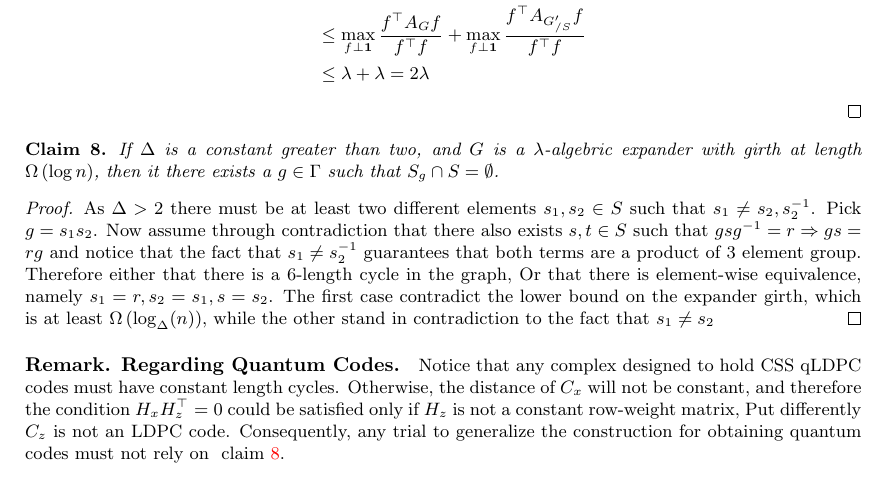
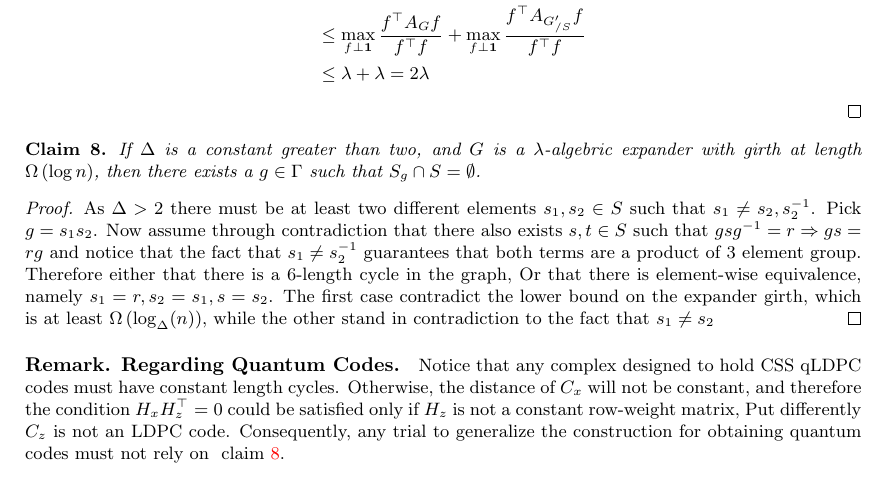
Before and after one commit to dudupo/Academic, a LaTeX paper (projects/NLTES_project/ltc_ldpc/ldpc_ltc.tex, which reads projects/NLTES_project/ltc_ldpc/goodltc.tex): part of page 9 of 11, cut so that both start at the same text. Compiled offline with pdfLaTeX.

Commit message:
compiling -Sun Feb  5 03:39:21 PM IST 2023

```diff
--- a/projects/NLTES_project/ltc_ldpc/goodltc.tex
+++ b/projects/NLTES_project/ltc_ldpc/goodltc.tex
@@ -79,7 +79,7 @@
     \end{split}
   \end{equation*}
   \end{proof}
-  \begin{claim} \label{claim:using-ram}  If $\Delta$ is a constant greater than two, and $G$ is a $\lambda$-algebric expander with girth at length $\Omega\left( \log n \right)$, then it there exists a $g \in \Gamma$ such that $S_{g}\cap S = \emptyset$.
+  \begin{claim} \label{claim:using-ram}  If $\Delta$ is a constant greater than two, and $G$ is a $\lambda$-algebric expander with girth at length $\Omega\left( \log n \right)$, then there exists a $g \in \Gamma$ such that $S_{g}\cap S = \emptyset$.
     \end{claim}
   \begin{proof} As $\Delta > 2 $ there must be at least two different elements $s_{1},s_{2} \in S$  such that $s_{1} \neq s_{2}, s_{2}^{-1}$. Pick $g = s_{1}s_{2}$. Now assume through contradiction that there also exists $s,t \in S$ such that $gsg^{-1} = r \Rightarrow gs = rg$ and notice that the fact that $s_{1}\neq s_{2}^{-1}$ guarantees that both terms are a product of $3$ element group. Therefore either that there is a $6$-length cycle in the graph, Or that there is element-wise equivalence, namely $s_{1} = r, s_{2} = s_{1}, s=s_{2}$. The first case contradict the lower bound on the expander girth, which is at least $\Omega \left( \log_{\Delta}(n) \right)$, while the other stand in contradiction to the fact that $s_{1} \neq s_{2}$ \end{proof}
   \paragraph{Remark. Regarding Quantum Codes.} Notice that any complex designed to hold CSS qLDPC codes must have constant length cycles. Otherwise, the distance of $C_{x}$ will not be constant, and therefore the condition $H_{x}H_{z}^{\top} =0$ could be satisfied only if $H_{z}$ is not a constant row-weight matrix, Put differently $C_{z}$ is not an LDPC code. Consequently, any trial to generalize the construction for obtaining quantum codes must not rely on ~\cref{claim:using-ram}.
```
Also changed, not shown: projects/pdfs/ldpc_ltc.pdf.
